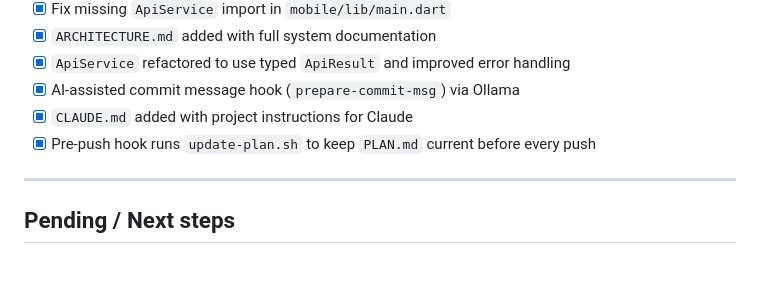
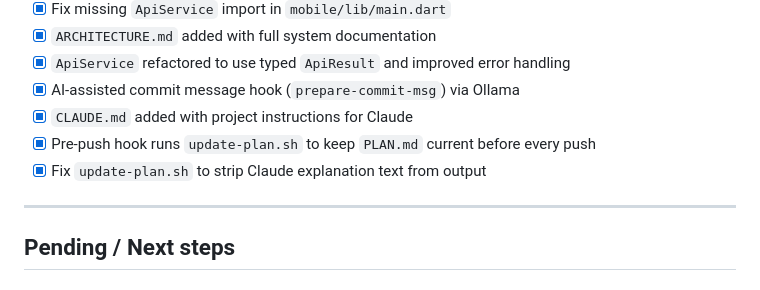
Before and after one commit to ajenux/crossfit-app, a Markdown page: PLAN.md, the part around the change. GitHub-like rendering.

Commit message:
Update PLAN.md before push

```diff
--- a/PLAN.md
+++ b/PLAN.md
@@ -58,6 +58,7 @@ Updated whenever a phase is completed or started.
 - [x] AI-assisted commit message hook (`prepare-commit-msg`) via Ollama
 - [x] `CLAUDE.md` added with project instructions for Claude
 - [x] Pre-push hook runs `update-plan.sh` to keep `PLAN.md` current before every push
+- [x] Fix `update-plan.sh` to strip Claude explanation text from output
 
 ---
 
```
